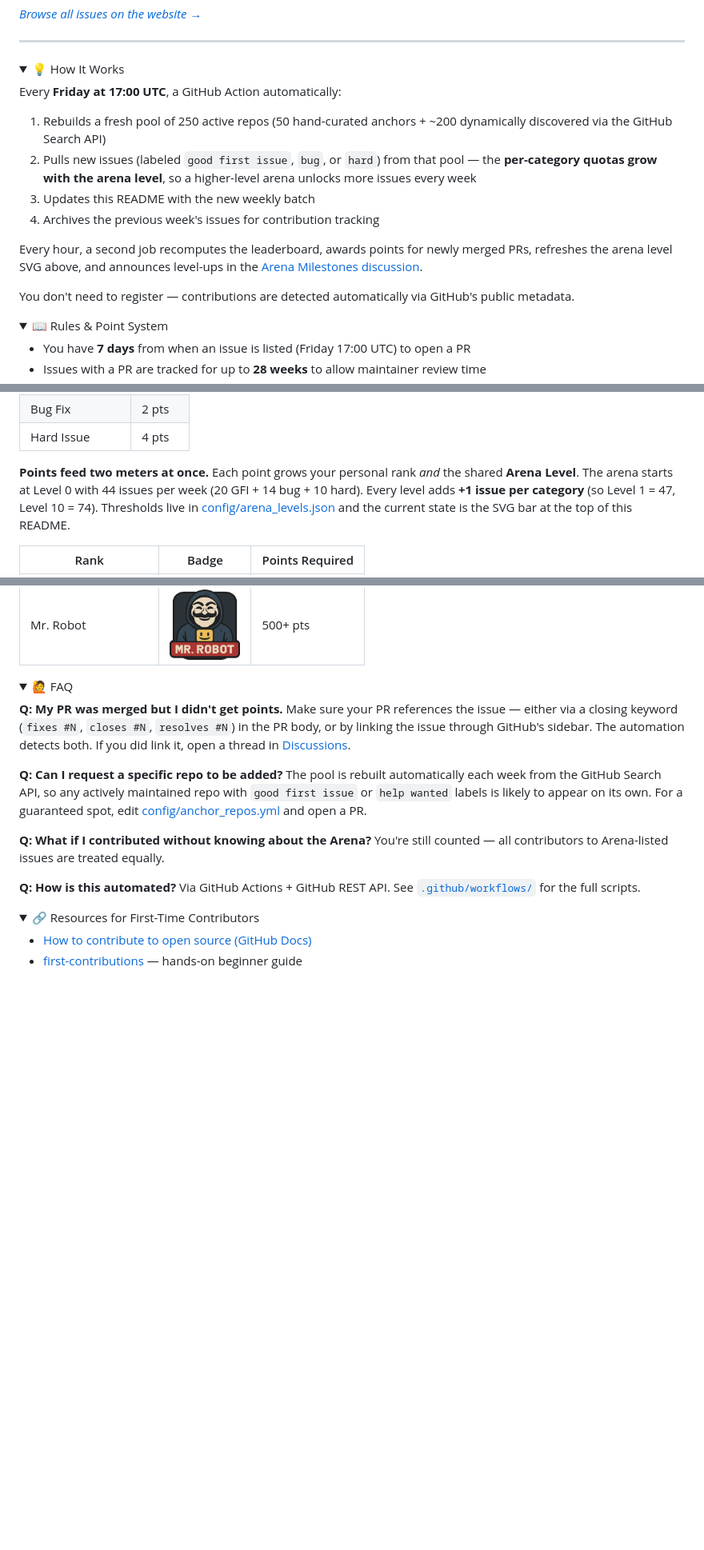
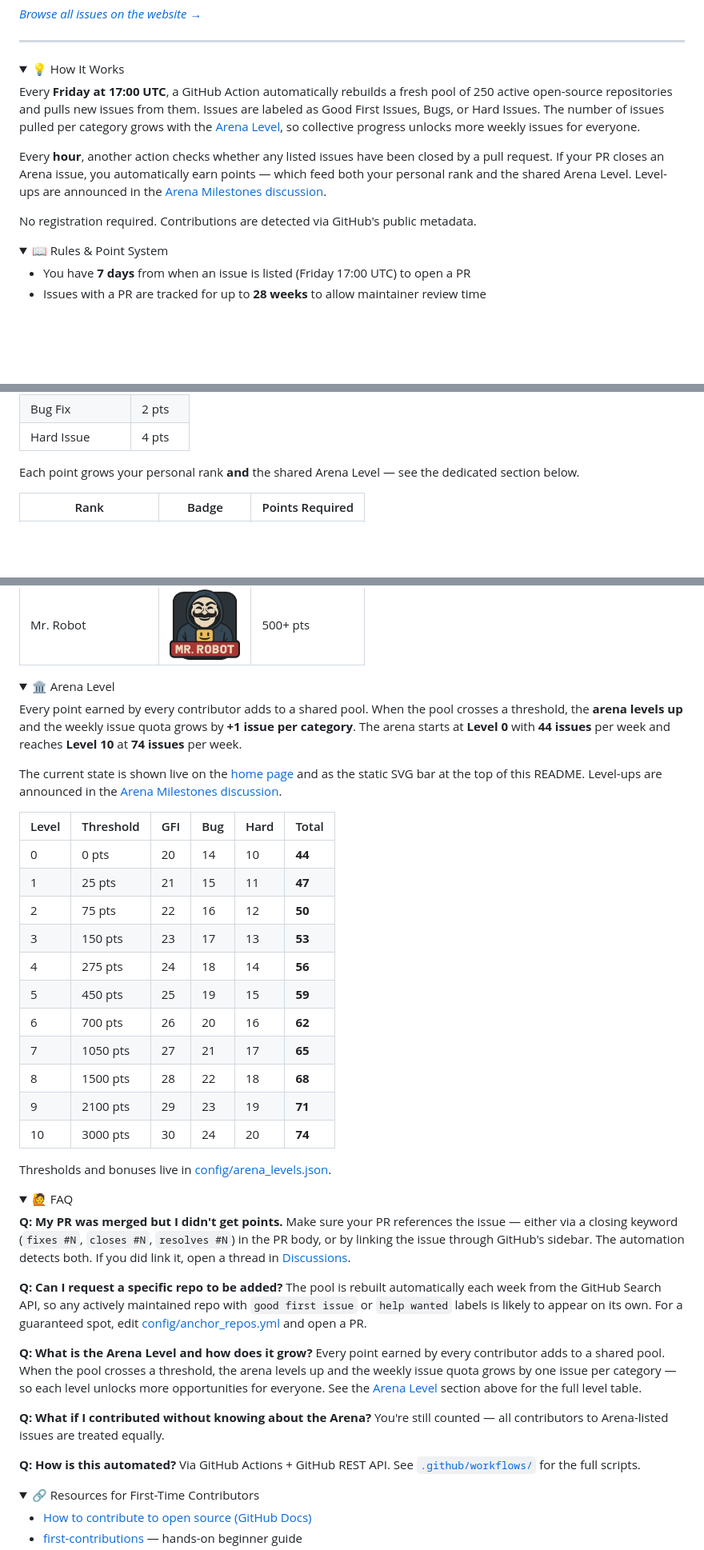
Before and after one commit to claudiotancredi/weekly-issue-arena, a Markdown page: README.md, 3 parts joined by grey strips. Shown at 80% size. Rendered like a GitHub page; folded sections open; blank space fills up the shorter version.

Commit message:
docs: sync README with site about page for arena level
Add a dedicated Arena Level collapsible section with the full level
table, matching the site's about page. Move the arena-level narrative
out of Rules into its own block and add the FAQ entry. Align How It
Works wording with the site version.

Co-Authored-By: Claude Opus 4.6 <noreply@anthropic.com>

```diff
--- a/README.md
+++ b/README.md
@@ -139,15 +139,11 @@ No registration. No sign-ups. Just open source.
 <details>
 <summary> 💡 How It Works</summary>
 
-Every **Friday at 17:00 UTC**, a GitHub Action automatically:
-1. Rebuilds a fresh pool of 250 active repos (50 hand-curated anchors + ~200 dynamically discovered via the GitHub Search API)
-2. Pulls new issues (labeled `good first issue`, `bug`, or `hard`) from that pool — the **per-category quotas grow with the arena level**, so a higher-level arena unlocks more issues every week
-3. Updates this README with the new weekly batch
-4. Archives the previous week's issues for contribution tracking
+Every **Friday at 17:00 UTC**, a GitHub Action automatically rebuilds a fresh pool of 250 active open-source repositories and pulls new issues from them. Issues are labeled as Good First Issues, Bugs, or Hard Issues. The number of issues pulled per category grows with the [Arena Level](#-arena-level), so collective progress unlocks more weekly issues for everyone.
 
-Every hour, a second job recomputes the leaderboard, awards points for newly merged PRs, refreshes the arena level SVG above, and announces level-ups in the [Arena Milestones discussion](https://github.com/claudiotancredi/weekly-issue-arena/discussions/categories/arena-milestones).
+Every **hour**, another action checks whether any listed issues have been closed by a pull request. If your PR closes an Arena issue, you automatically earn points — which feed both your personal rank and the shared Arena Level. Level-ups are announced in the [Arena Milestones discussion](https://github.com/claudiotancredi/weekly-issue-arena/discussions/categories/arena-milestones).
 
-You don't need to register — contributions are detected automatically via GitHub's public metadata.
+No registration required. Contributions are detected via GitHub's public metadata.
 
 </details>
 
@@ -167,13 +163,38 @@ You don't need to register — contributions are detected automatically via GitH
 | Bug Fix            | 2 pts  |
 | Hard Issue         | 4 pts  |
 
-**Points feed two meters at once.** Each point grows your personal rank *and* the shared **Arena Level**. The arena starts at Level 0 with 44 issues per week (20 GFI + 14 bug + 10 hard). Every level adds **+1 issue per category** (so Level 1 = 47, Level 10 = 74). Thresholds live in [config/arena_levels.json](https://github.com/claudiotancredi/weekly-issue-arena/blob/main/config/arena_levels.json) and the current state is the SVG bar at the top of this README.
+Each point grows your personal rank **and** the shared Arena Level — see the dedicated section below.
 
 | Rank | Badge | Points Required |
 |------|-------|----------------|
 | Hello World Engineer | <img src="assets/hwengineer.png" width="88" height="88" /> | 0–99 pts |
 | Bug Slayer | <img src="assets/bugslayer.png" width="88" height="88" /> | 100–499 pts |
 | Mr. Robot | <img src="assets/mrrobot.png" width="88" height="88" /> | 500+ pts |
+
+</details>
+
+<details>
+<summary> 🏛️ Arena Level</summary>
+
+Every point earned by every contributor adds to a shared pool. When the pool crosses a threshold, the **arena levels up** and the weekly issue quota grows by **+1 issue per category**. The arena starts at **Level 0** with **44 issues** per week and reaches **Level 10** at **74 issues** per week.
+
+The current state is shown live on the [home page](https://claudiotancredi.github.io/weekly-issue-arena/) and as the static SVG bar at the top of this README. Level-ups are announced in the [Arena Milestones discussion](https://github.com/claudiotancredi/weekly-issue-arena/discussions/categories/arena-milestones).
+
+| Level | Threshold | GFI | Bug | Hard | Total |
+|-------|-----------|-----|-----|------|-------|
+| 0     | 0 pts     | 20  | 14  | 10   | **44** |
+| 1     | 25 pts    | 21  | 15  | 11   | **47** |
+| 2     | 75 pts    | 22  | 16  | 12   | **50** |
+| 3     | 150 pts   | 23  | 17  | 13   | **53** |
+| 4     | 275 pts   | 24  | 18  | 14   | **56** |
+| 5     | 450 pts   | 25  | 19  | 15   | **59** |
+| 6     | 700 pts   | 26  | 20  | 16   | **62** |
+| 7     | 1050 pts  | 27  | 21  | 17   | **65** |
+| 8     | 1500 pts  | 28  | 22  | 18   | **68** |
+| 9     | 2100 pts  | 29  | 23  | 19   | **71** |
+| 10    | 3000 pts  | 30  | 24  | 20   | **74** |
+
+Thresholds and bonuses live in [config/arena_levels.json](https://github.com/claudiotancredi/weekly-issue-arena/blob/main/config/arena_levels.json).
 
 </details>
 
@@ -185,6 +206,9 @@ Make sure your PR references the issue — either via a closing keyword (`fixes
 
 **Q: Can I request a specific repo to be added?**
 The pool is rebuilt automatically each week from the GitHub Search API, so any actively maintained repo with `good first issue` or `help wanted` labels is likely to appear on its own. For a guaranteed spot, edit [config/anchor_repos.yml](https://github.com/claudiotancredi/weekly-issue-arena/blob/main/config/anchor_repos.yml) and open a PR.
+
+**Q: What is the Arena Level and how does it grow?**
+Every point earned by every contributor adds to a shared pool. When the pool crosses a threshold, the arena levels up and the weekly issue quota grows by one issue per category — so each level unlocks more opportunities for everyone. See the [Arena Level](#-arena-level) section above for the full level table.
 
 **Q: What if I contributed without knowing about the Arena?**
 You're still counted — all contributors to Arena-listed issues are treated equally.
```
